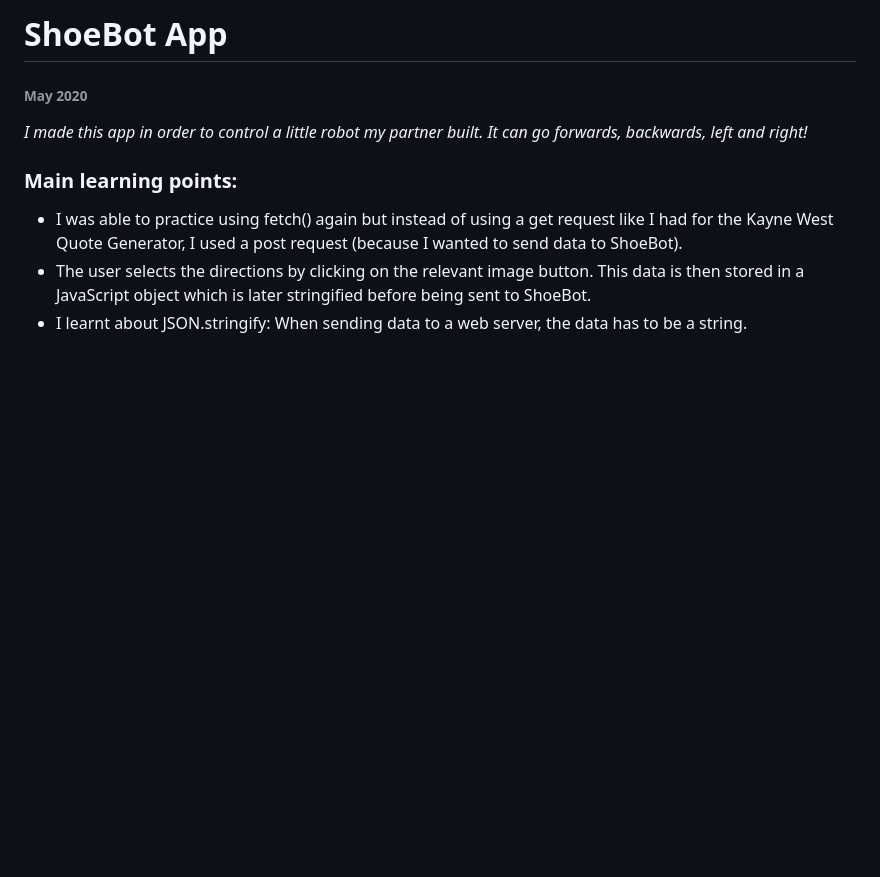
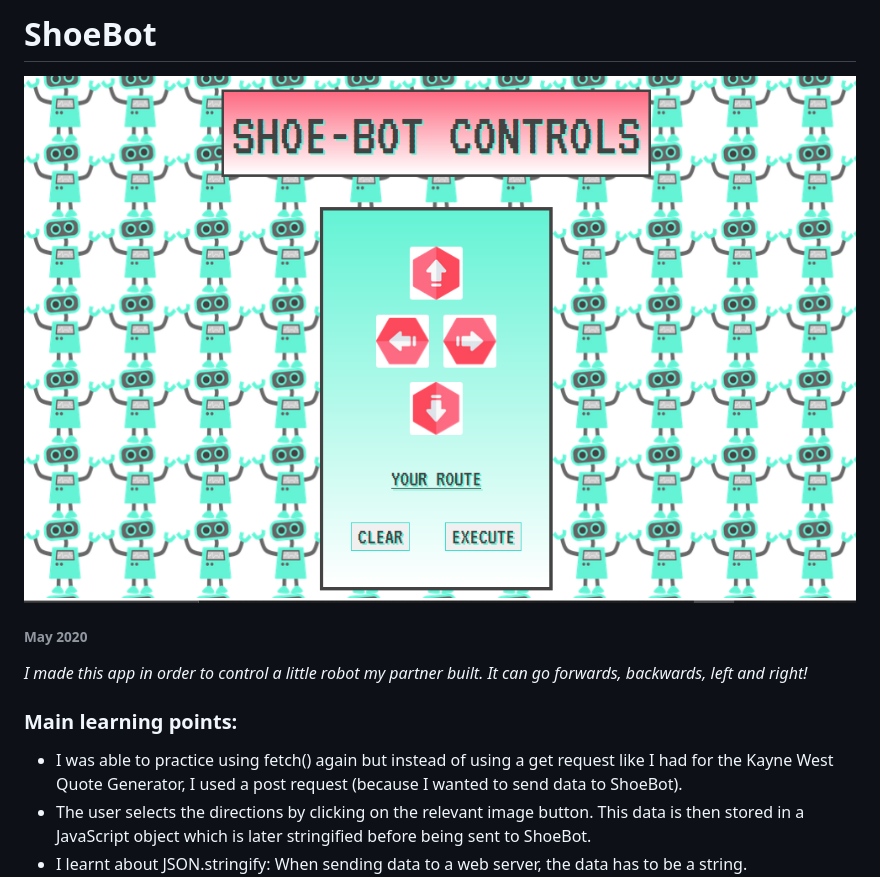
Before and after one commit to katiehawcutt/robot-controller-app, a Markdown page: README.md, the part around the change. Rendered like a GitHub page; pictures changed too: Images/shoebot-screenshot.PNG (added); blank space fills up the shorter version.

Commit message:
added image to README

```diff
--- a/README.md
+++ b/README.md
@@ -1,4 +1,6 @@
-# ShoeBot App
+# ShoeBot
+
+![ShoeBot Controls](./Images/shoebot-screenshot.PNG)
 
 ###### May 2020
 
```
